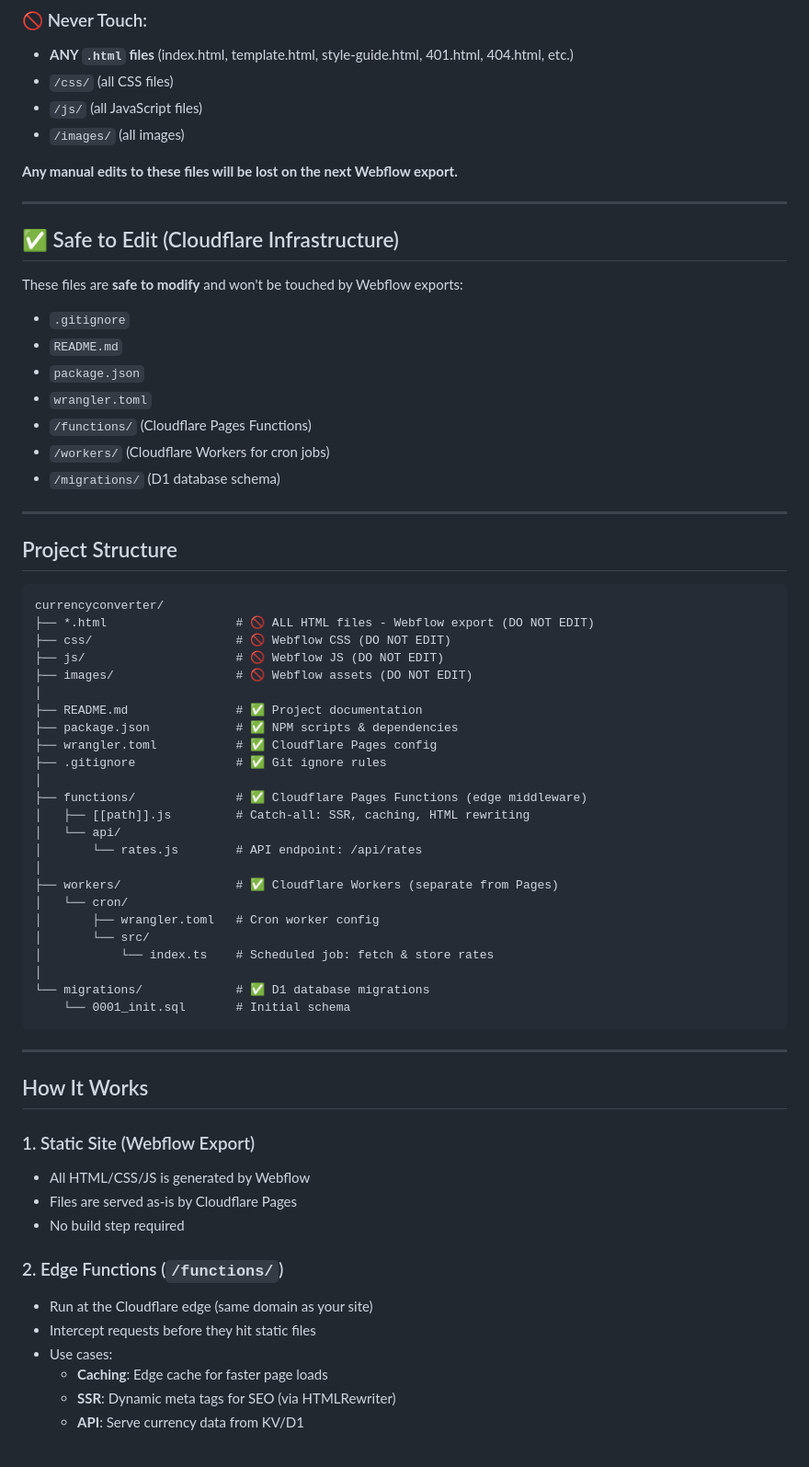
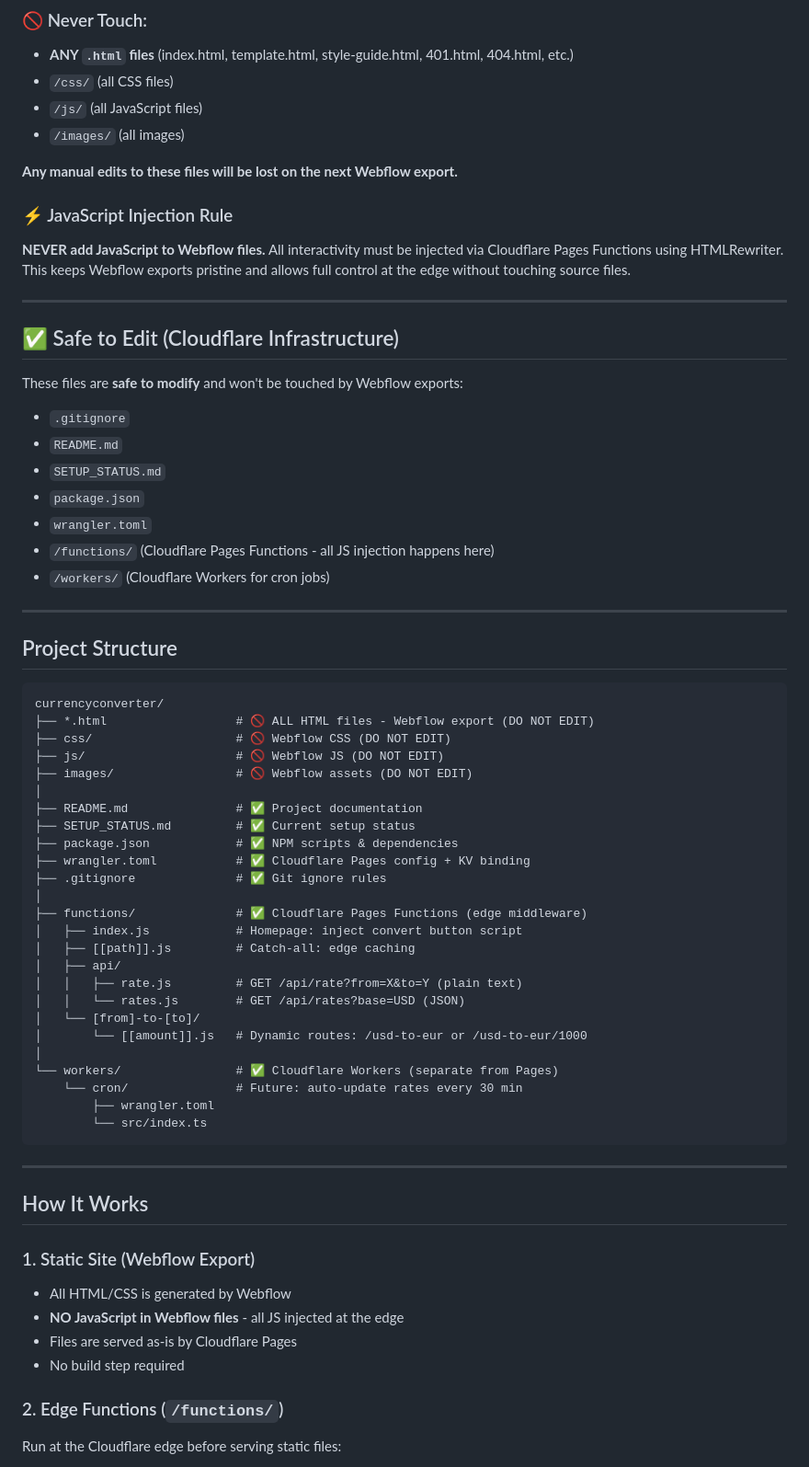
Before and after one commit to vasiamedia/currencyconverter, a Markdown page: README.md, the part around one of its changes. Shown at 92% size. Rendered like a GitHub page.

````diff
--- a/README.md
+++ b/README.md
@@ -32,6 +32,9 @@ The following files/folders are **managed by Webflow** and will be overwritten o
 
 **Any manual edits to these files will be lost on the next Webflow export.**
 
+### ⚡ JavaScript Injection Rule
+**NEVER add JavaScript to Webflow files.** All interactivity must be injected via Cloudflare Pages Functions using HTMLRewriter. This keeps Webflow exports pristine and allows full control at the edge without touching source files.
+
 ---
 
 ## ✅ Safe to Edit (Cloudflare Infrastructure)
@@ -40,11 +43,11 @@ These files are **safe to modify** and won't be touched by Webflow exports:
 
 - `.gitignore`
 - `README.md`
+- `SETUP_STATUS.md`
 - `package.json`
 - `wrangler.toml`
-- `/functions/` (Cloudflare Pages Functions)
+- `/functions/` (Cloudflare Pages Functions - all JS injection happens here)
 - `/workers/` (Cloudflare Workers for cron jobs)
-- `/migrations/` (D1 database schema)
 
 ---
 
@@ -58,23 +61,24 @@ currencyconverter/
 ├── images/                 # 🚫 Webflow assets (DO NOT EDIT)
 │
 ├── README.md               # ✅ Project documentation
+├── SETUP_STATUS.md         # ✅ Current setup status
 ├── package.json            # ✅ NPM scripts & dependencies
-├── wrangler.toml           # ✅ Cloudflare Pages config
+├── wrangler.toml           # ✅ Cloudflare Pages config + KV binding
 ├── .gitignore              # ✅ Git ignore rules
 │
 ├── functions/              # ✅ Cloudflare Pages Functions (edge middleware)
-│   ├── [[path]].js         # Catch-all: SSR, caching, HTML rewriting
-│   └── api/
-│       └── rates.js        # API endpoint: /api/rates
+│   ├── index.js            # Homepage: inject convert button script
+│   ├── [[path]].js         # Catch-all: edge caching
+│   ├── api/
+│   │   ├── rate.js         # GET /api/rate?from=X&to=Y (plain text)
+│   │   └── rates.js        # GET /api/rates?base=USD (JSON)
+│   └── [from]-to-[to]/
+│       └── [[amount]].js   # Dynamic routes: /usd-to-eur or /usd-to-eur/1000
 │
-├── workers/                # ✅ Cloudflare Workers (separate from Pages)
-│   └── cron/
-│       ├── wrangler.toml   # Cron worker config
-│       └── src/
-│           └── index.ts    # Scheduled job: fetch & store rates
-│
-└── migrations/             # ✅ D1 database migrations
-    └── 0001_init.sql       # Initial schema
+└── workers/                # ✅ Cloudflare Workers (separate from Pages)
+    └── cron/               # Future: auto-update rates every 30 min
+        ├── wrangler.toml
+        └── src/index.ts
 ```
 
 ---
@@ -82,15 +86,11 @@ currencyconverter/
 ## How It Works
 
 ### 1. Static Site (Webflow Export)
-- All HTML/CSS/JS is generated by Webflow
+- All HTML/CSS is generated by Webflow
+- **NO JavaScript in Webflow files** - all JS injected at the edge
 - Files are served as-is by Cloudflare Pages
 - No build step required
 
 ### 2. Edge Functions (`/functions/`)
-- Run at the Cloudflare edge (same domain as your site)
-- Intercept requests before they hit static files
-- Use cases:
-  - **Caching**: Edge cache for faster page loads
-  - **SSR**: Dynamic meta tags for SEO (via HTMLRewriter)
-  - **API**: Serve currency data from KV/D1
+Run at the Cloudflare edge before serving static files:
 
````
Also changed, not shown: other parts of README.md (+41 -27 lines), SETUP_STATUS.md (+115 -116 lines).
